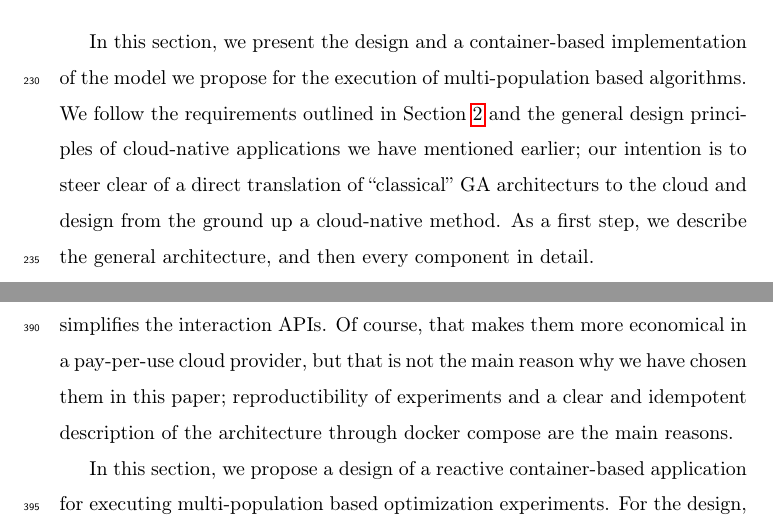
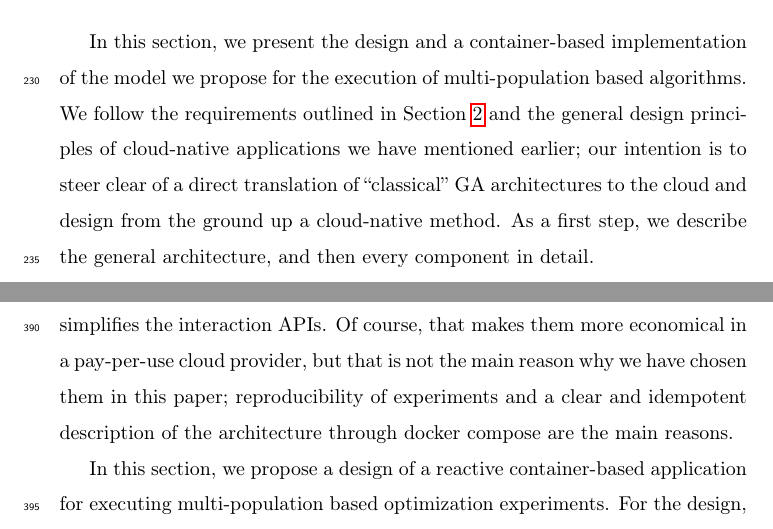
Before and after one commit to mariosky/2019-FGCS-Swarm, a LaTeX paper (draft.tex): two parts of pages 10 and 18 of 41, joined at a grey line, cut so that both start at the same text. Compiled offline with pdfLaTeX.

Commit message:
Spell check and fix mostly my mistakes

```diff
--- a/draft.tex
+++ b/draft.tex
@@ -445,7 +445,7 @@ and a container-based implementation of the model we propose for the execution
 of multi-population based algorithms. We follow the requirements outlined in
 Section \ref{multi} and the general design principles of cloud-native
 applications we have mentioned earlier; our intention is to steer
-clear of a direct translation of ``classical'' GA architecturs to the
+clear of a direct translation of ``classical'' GA architectures to the
 cloud and design from the ground up a cloud-native method. As a first step, we describe the general
 architecture, and then  every component in detail.
 
@@ -693,7 +693,7 @@ the rest of the application; containers hold micro-services that are
 much easier to test, integrate and deploy. It also simplifies
 the interaction APIs. Of course, that makes them more economical in a
 pay-per-use cloud provider, but that is not the main reason why we
-have chosen them in this paper; reproductibility of experiments and a
+have chosen them in this paper; reproducibility of experiments and a
 clear and idempotent description of the architecture through docker
 compose are the main reasons.
 
```
Also changed, not shown: draft.tex (6 more changed lines).
